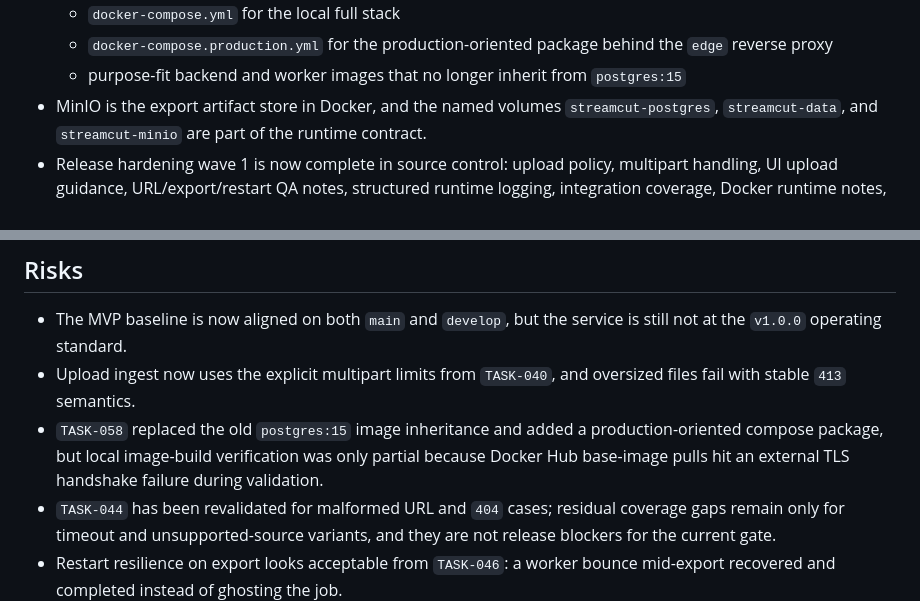
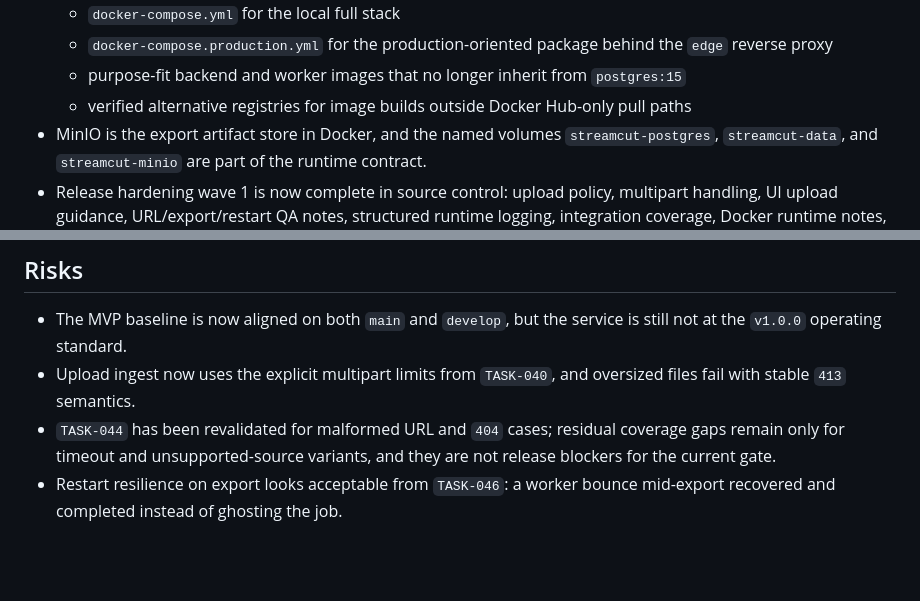
Before and after one commit to Peatro/StreamCutProject, a Markdown page: backlog.md, 2 parts joined by grey strips. GitHub-like rendering; blank space fills up the shorter version.

Commit message:
docs(task-052): clear task-058 image build risk

```diff
--- a/backlog.md
+++ b/backlog.md
@@ -47,6 +47,7 @@ Branch snapshot: `develop`
   - `docker-compose.yml` for the local full stack
   - `docker-compose.production.yml` for the production-oriented package behind the `edge` reverse proxy
   - purpose-fit backend and worker images that no longer inherit from `postgres:15`
+  - verified alternative registries for image builds outside Docker Hub-only pull paths
 - MinIO is the export artifact store in Docker, and the named volumes `streamcut-postgres`, `streamcut-data`, and `streamcut-minio` are part of the runtime contract.
 - Release hardening wave 1 is now complete in source control: upload policy, multipart handling, UI upload guidance, URL/export/restart QA notes, structured runtime logging, integration coverage, Docker runtime notes, release checklist, and status docs have all been updated.
 - `TASK-044` was revalidated on the live Docker stack: malformed URL and `404` cases now transition `QUEUED -> FAILED`, persist `JOB_FAILED`, and store readable failure messages instead of leaving jobs stuck in `DOWNLOADING`.
@@ -260,7 +261,6 @@ Status: completed locally on 2026-04-06
 ## Risks
 - The MVP baseline is now aligned on both `main` and `develop`, but the service is still not at the `v1.0.0` operating standard.
 - Upload ingest now uses the explicit multipart limits from `TASK-040`, and oversized files fail with stable `413` semantics.
-- `TASK-058` replaced the old `postgres:15` image inheritance and added a production-oriented compose package, but local image-build verification was only partial because Docker Hub base-image pulls hit an external TLS handshake failure during validation.
 - `TASK-044` has been revalidated for malformed URL and `404` cases; residual coverage gaps remain only for timeout and unsupported-source variants, and they are not release blockers for the current gate.
 - Restart resilience on export looks acceptable from `TASK-046`: a worker bounce mid-export recovered and completed instead of ghosting the job.
 - `TASK-046` also showed that restart recovery is not very observable: file-backed work and exports can continue, but the API may sit on `DOWNLOADING` or `IN_PROGRESS` without an explicit progress signal.
```
